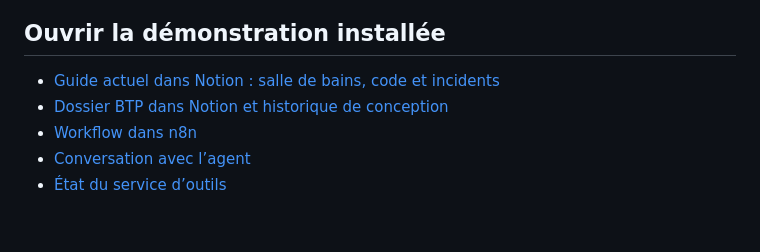
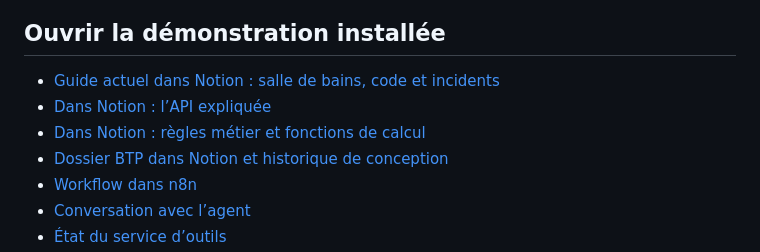
Before and after one commit to nicolashedoire/n8n-docker, a Markdown page: chantier/README.md, the part around the change. GitHub-like rendering; blank space fills up the shorter version.

Commit message:
docs(chantier): relier les complements techniques dans Notion

```diff
--- a/chantier/README.md
+++ b/chantier/README.md
@@ -7,6 +7,8 @@ Ce projet est autonome dans `chantier/`, sur la branche `feat/agent-achats-chant
 ## Ouvrir la démonstration installée
 
 - [Guide actuel dans Notion : salle de bains, code et incidents](https://app.notion.com/p/3efce9b72fb781bfade7c9a625be4ab0)
+- [Dans Notion : l’API expliquée](https://app.notion.com/p/3f0ce9b72fb781bc9c40f2be09247d64)
+- [Dans Notion : règles métier et fonctions de calcul](https://app.notion.com/p/3f0ce9b72fb7817798dbc420ba33a3b9)
 - [Dossier BTP dans Notion et historique de conception](https://app.notion.com/p/3efce9b72fb78126ac58dabefbad8d47)
 - [Workflow dans n8n](http://localhost:5678/workflow/atelierAgentChantier01)
 - [Conversation avec l’agent](http://localhost:5678/webhook/atelier-agent-chantier/chat)
```
Also changed, not shown: chantier/docs/REGLES-ET-CALCULS.md (+3 -1 lines).
